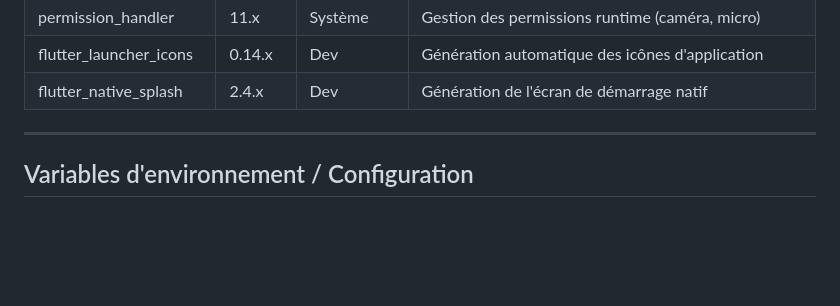
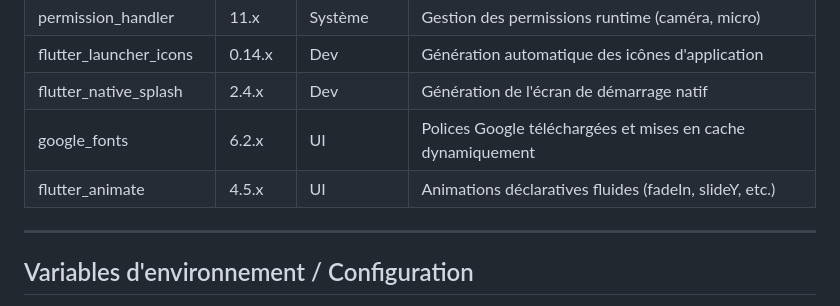
Before and after one commit to aamci/aamci-mobile-pro, a Markdown page: README.md, the part around the change. Rendered like a GitHub page; blank space fills up the shorter version.

Commit message:
new version

```diff
--- a/README.md
+++ b/README.md
@@ -36,6 +36,8 @@ Application Flutter (Dart) ciblant Android et iOS. Authentification JWT avec sup
 | permission_handler | 11.x | Système | Gestion des permissions runtime (caméra, micro) |
 | flutter_launcher_icons | 0.14.x | Dev | Génération automatique des icônes d'application |
 | flutter_native_splash | 2.4.x | Dev | Génération de l'écran de démarrage natif |
+| google_fonts | 6.2.x | UI | Polices Google téléchargées et mises en cache dynamiquement |
+| flutter_animate | 4.5.x | UI | Animations déclaratives fluides (fadeIn, slideY, etc.) |
 <!-- STACK:END -->
 
 ---
```
